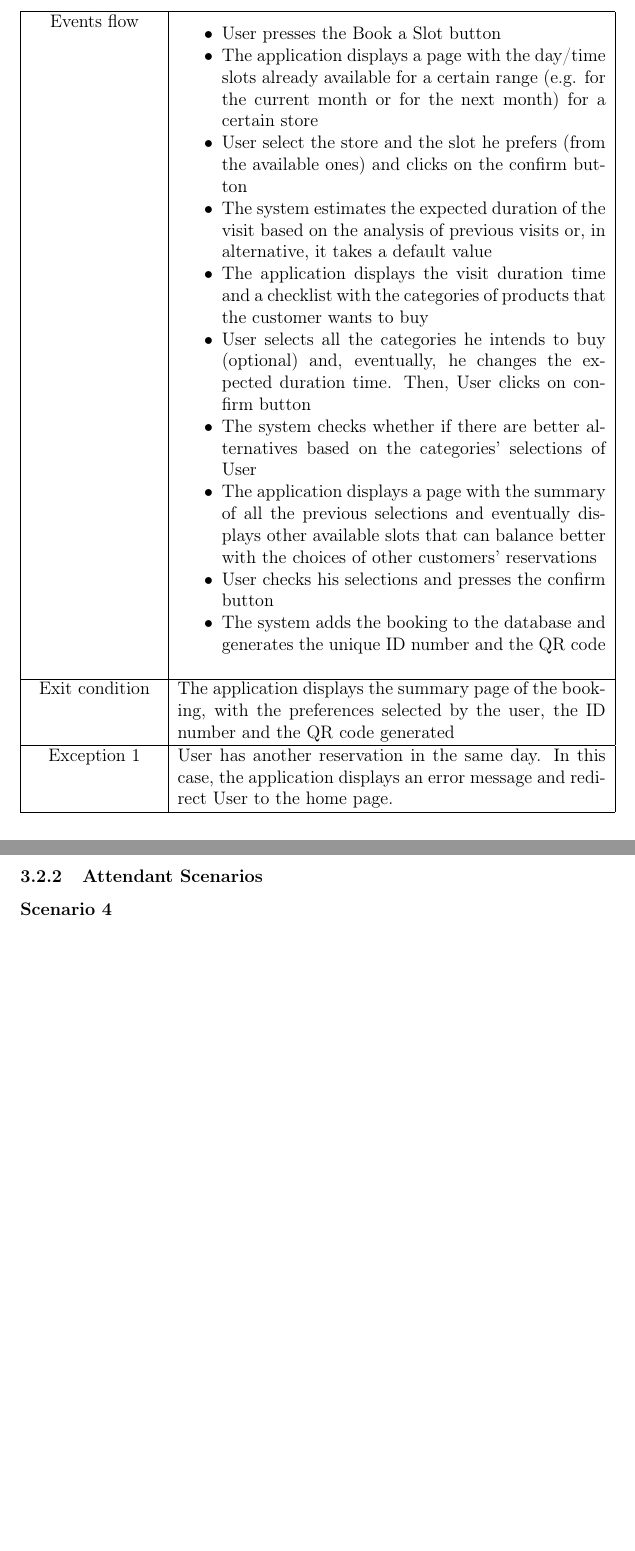
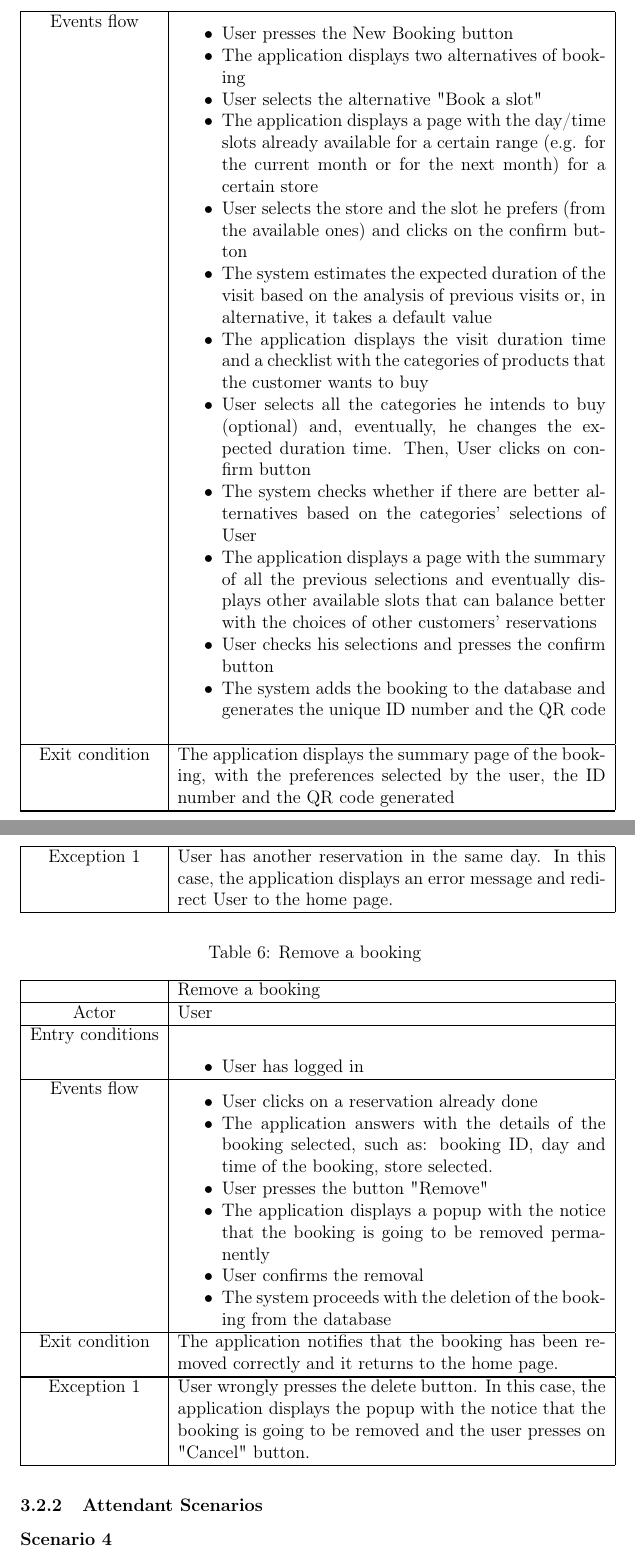
Before and after one commit to PiroX4256/SE2-Piemonti-Pirovano-Sonnino, a LaTeX document (RASD/rasd.tex): two parts of pages 29 and 30 of 33 before the commit and two parts of pages 29 and 30 of 35 after it, joined at a grey line, cut so that both start at the same text, the shorter picture padded with empty space. Compiled offline with pdfLaTeX.

Commit message:
fix: user use case tables

```diff
--- a/RASD/rasd.tex
+++ b/RASD/rasd.tex
@@ -482,9 +484,11 @@ A full-time student at Politecnico di Milano decided to stay in his apartment in
     \end{itemize}                                                                                                                   \\
     \hline
     Events flow      & \begin{itemize}[nosep,after=\strut]
-        \item User presses the Book a Slot button
+        \item User presses the New Booking button
+        \item The application displays two alternatives of booking
+        \item User selects the alternative "Book a slot"
         \item The application displays a page with the day/time slots already available for a certain range (e.g. for the current month or for the next month) for a certain store
-        \item User select the store and the slot he prefers (from the available ones) and clicks on the confirm button
+        \item User selects the store and the slot he prefers (from the available ones) and clicks on the confirm button
         \item The system estimates the expected duration of the visit based on the analysis of previous visits or, in alternative, it takes a default value
         \item The application displays the visit duration time and a checklist with the categories of products that the customer wants to buy
         \item User selects all the categories he intends to buy (optional) and, eventually, he changes the expected duration time. Then, User clicks on confirm button
@@ -502,3 +506,31 @@ A full-time student at Politecnico di Milano decided to stay in his apartment in
     \hline
 \end{longtable}
 
+
+\begin{longtable}{|c| p{10cm}|}
+    \caption{Remove a booking}                                                                                                                                                                                   \\
+    \hline
+                     & Remove a booking                                                                                                                                                                          \\
+    \hline
+    Actor            & User                                                                                                                                                                                      \\
+    \hline
+    Entry conditions & \begin{itemize}
+        \item User has logged in
+    \end{itemize}                                                                                                                                                                \\
+    \hline
+    Events flow      & \begin{itemize}[nosep,after=\strut]
+        \item User clicks on a reservation already done
+        \item The application answers with the details of the booking selected, such as: booking ID, day and time of the booking, store selected.
+        \item User presses the button "Remove"
+        \item The application displays a popup with the notice that the booking is going to be removed permanently
+        \item User confirms the removal
+        \item The system proceeds with the deletion of the booking from the database
+    \end{itemize}                                                                                                                                                                \\
+    \hline
+    Exit condition   & The application notifies that the booking has been removed correctly and it returns to the home page.
+    \\
+    \hline
+    \hline
+    Exception 1      & User wrongly presses the delete button. In this case, the application displays the popup with the notice that the booking is going to be removed and the user presses on "Cancel" button. \\
+    \hline
+\end{longtable}
```
Also changed, not shown: RASD/rasd.tex (49 more changed lines).
